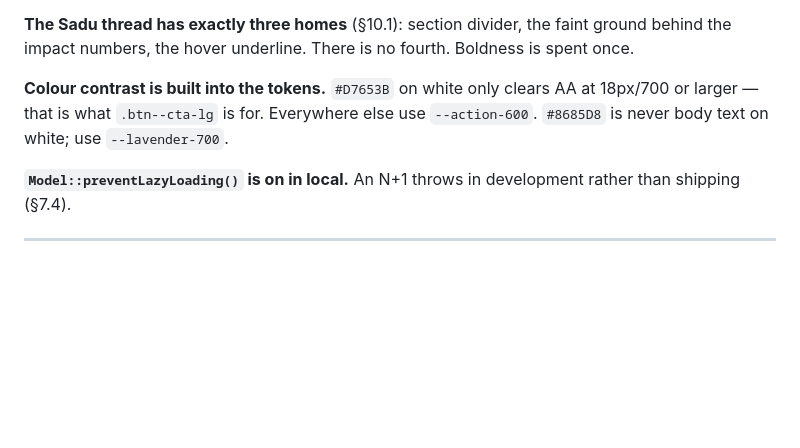
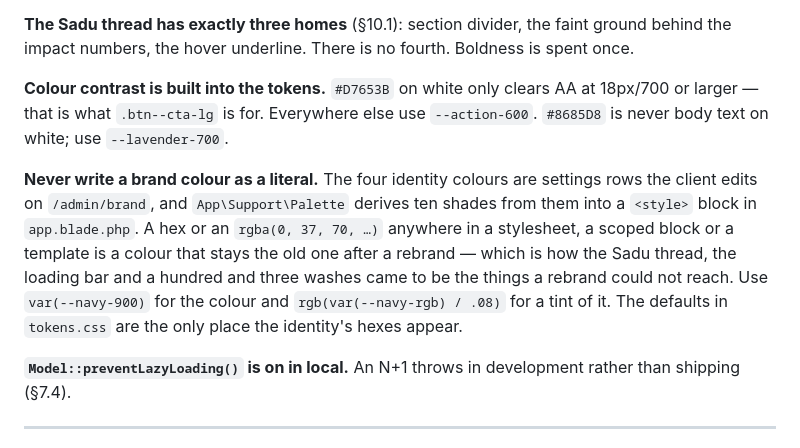
Before and after one commit to meadiaimpactb-cell/leadgeneration, a Markdown page: CLAUDE.md, the part around the change. Drawn GitHub-style; blank space fills up the shorter version.

```diff
--- a/CLAUDE.md
+++ b/CLAUDE.md
@@ -151,6 +151,15 @@ once.
 18px/700 or larger — that is what `.btn--cta-lg` is for. Everywhere else use
 `--action-600`. `#8685D8` is never body text on white; use `--lavender-700`.
 
+**Never write a brand colour as a literal.** The four identity colours are settings
+rows the client edits on `/admin/brand`, and `App\Support\Palette` derives ten shades
+from them into a `<style>` block in `app.blade.php`. A hex or an `rgba(0, 37, 70, …)`
+anywhere in a stylesheet, a scoped block or a template is a colour that stays the old
+one after a rebrand — which is how the Sadu thread, the loading bar and a hundred
+and three washes came to be the things a rebrand could not reach.
+Use `var(--navy-900)` for the colour and `rgb(var(--navy-rgb) / .08)` for a tint of
+it. The defaults in `tokens.css` are the only place the identity's hexes appear.
+
 **`Model::preventLazyLoading()` is on in local.** An N+1 throws in development rather
 than shipping (§7.4).
 
```
Also changed, not shown: docs/deployment.md (+11 -0 lines).
